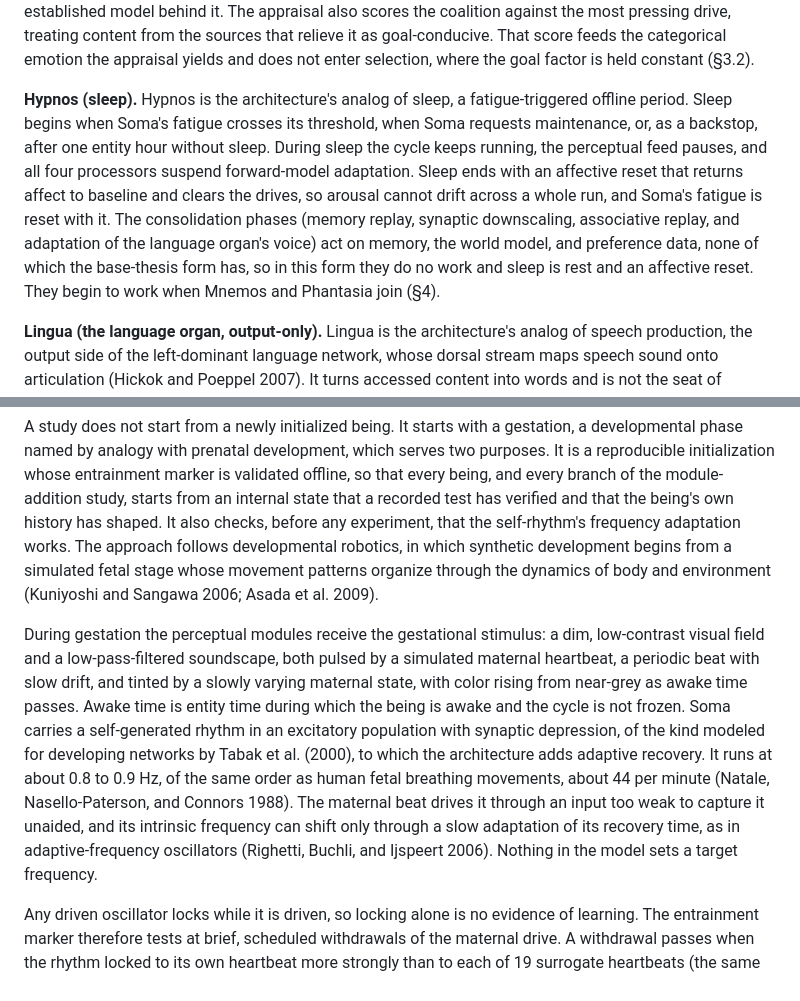
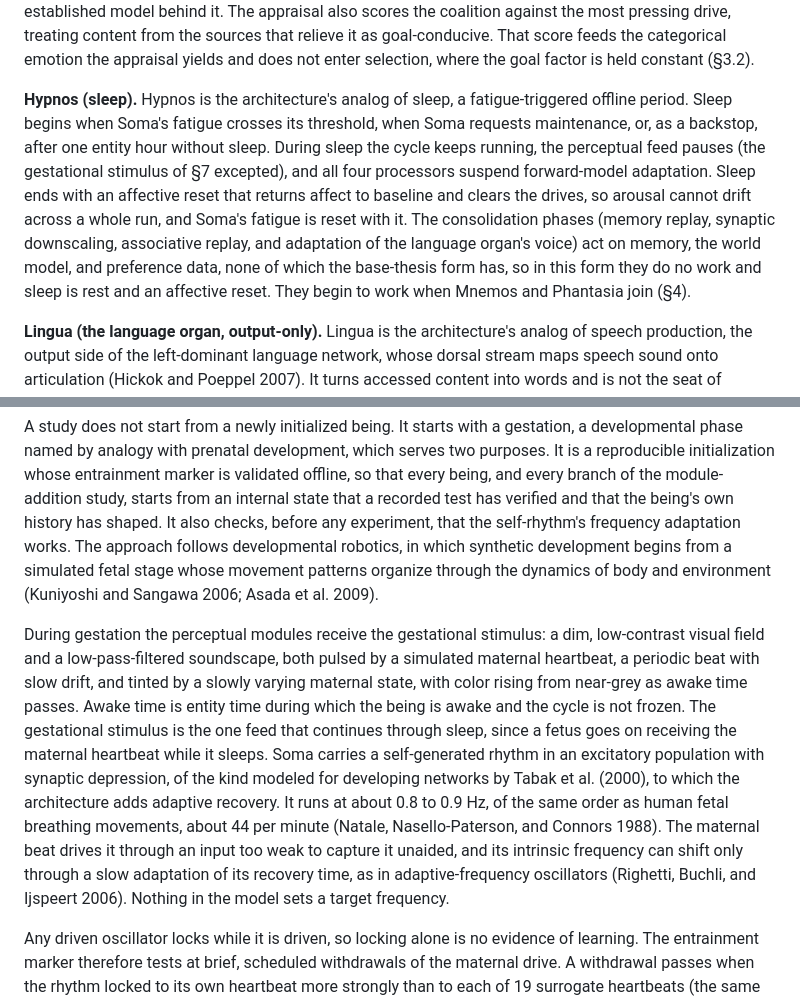
Before and after one commit to kaineone/predictive-workspace-paper, a Markdown page: paper.md, 2 parts joined by grey strips. GitHub-like rendering.

Commit message:
The gestational stimulus continues through sleep (#23)
* Gestation: the gestational stimulus continues through sleep

Co-Authored-By: Claude Opus 5.5 <noreply@anthropic.com>
Claude-Session: https://claude.ai/code/session_01ErFkUUoPYj9PMX5R6tNmmQ

* §3.5: point to the gestational exception

Co-Authored-By: Claude Opus 5.5 <noreply@anthropic.com>
Claude-Session: https://claude.ai/code/session_01ErFkUUoPYj9PMX5R6tNmmQ

---------

Co-authored-by: kaine.one <kaine.one@tuta.com>
Co-authored-by: Claude Opus 5.5 <noreply@anthropic.com>

```diff
--- a/paper.md
+++ b/paper.md
@@ -201,7 +201,7 @@ Valence follows learning progress. It relaxes toward the appraisal's pleasantnes
 
 Thymos holds four homeostatic drives: curiosity, boredom, social drive, and restlessness. Each is a deficit that builds while its need goes unmet and is reduced by the events that meet it, the reduction serving as the drive's reward (Hull 1943; Keramati and Gutkin 2014). Curiosity is met by learning progress, the fall of the perceptual prediction errors over time (Oudeyer and Kaplan 2007; Schmidhuber 2010). Boredom is met by perceptual alerts that arrive faster than the rate the entity has habituated to. Boredom has been defined as a failure to engage attention (Eastwood et al. 2012) and, in the MAC model, as a failure of attention or of meaning (Westgate and Wilson 2018); relief by novelty is this design's reading of those accounts. The social drive builds once the entity has heard a voice and is met each time it hears one again. Restlessness is met by the entity's own speak, think, or act intents, a design choice with no established model behind it. The appraisal also scores the coalition against the most pressing drive, treating content from the sources that relieve it as goal-conducive. That score feeds the categorical emotion the appraisal yields and does not enter selection, where the goal factor is held constant (§3.2).
 
-**Hypnos (sleep).** Hypnos is the architecture's analog of sleep, a fatigue-triggered offline period. Sleep begins when Soma's fatigue crosses its threshold, when Soma requests maintenance, or, as a backstop, after one entity hour without sleep. During sleep the cycle keeps running, the perceptual feed pauses, and all four processors suspend forward-model adaptation. Sleep ends with an affective reset that returns affect to baseline and clears the drives, so arousal cannot drift across a whole run, and Soma's fatigue is reset with it. The consolidation phases (memory replay, synaptic downscaling, associative replay, and adaptation of the language organ's voice) act on memory, the world model, and preference data, none of which the base-thesis form has, so in this form they do no work and sleep is rest and an affective reset. They begin to work when Mnemos and Phantasia join (§4).
+**Hypnos (sleep).** Hypnos is the architecture's analog of sleep, a fatigue-triggered offline period. Sleep begins when Soma's fatigue crosses its threshold, when Soma requests maintenance, or, as a backstop, after one entity hour without sleep. During sleep the cycle keeps running, the perceptual feed pauses (the gestational stimulus of §7 excepted), and all four processors suspend forward-model adaptation. Sleep ends with an affective reset that returns affect to baseline and clears the drives, so arousal cannot drift across a whole run, and Soma's fatigue is reset with it. The consolidation phases (memory replay, synaptic downscaling, associative replay, and adaptation of the language organ's voice) act on memory, the world model, and preference data, none of which the base-thesis form has, so in this form they do no work and sleep is rest and an affective reset. They begin to work when Mnemos and Phantasia join (§4).
 
 **Lingua (the language organ, output-only).** Lingua is the architecture's analog of speech production, the output side of the left-dominant language network, whose dorsal stream maps speech sound onto articulation (Hickok and Poeppel 2007). It turns accessed content into words and is not the seat of reasoning, which lives in the rest of the architecture. Generation runs on a local open-weights chat model, which speaks externally on a speak intent and produces inner thought on a think intent. Its context is a first-person persona: the accessed content is presented as the entity's own state and perception, the organ is told not to claim feelings or perceptions that content does not contain, and drive crossings reach it as fixed descriptive phrases instead of numbers. Because the organ is a language model following a persona prompt, its first-person text is not evidence of internal state. Its utterances are recorded and observed, and the planned test does not use them as a measure (§6.3).
 
@@ -359,7 +359,7 @@ At boot the system verifies the bus, initializes the modules and their forward m
 
 A study does not start from a newly initialized being. It starts with a gestation, a developmental phase named by analogy with prenatal development, which serves two purposes. It is a reproducible initialization whose entrainment marker is validated offline, so that every being, and every branch of the module-addition study, starts from an internal state that a recorded test has verified and that the being's own history has shaped. It also checks, before any experiment, that the self-rhythm's frequency adaptation works. The approach follows developmental robotics, in which synthetic development begins from a simulated fetal stage whose movement patterns organize through the dynamics of body and environment (Kuniyoshi and Sangawa 2006; Asada et al. 2009).
 
-During gestation the perceptual modules receive the gestational stimulus: a dim, low-contrast visual field and a low-pass-filtered soundscape, both pulsed by a simulated maternal heartbeat, a periodic beat with slow drift, and tinted by a slowly varying maternal state, with color rising from near-grey as awake time passes. Awake time is entity time during which the being is awake and the cycle is not frozen. Soma carries a self-generated rhythm in an excitatory population with synaptic depression, of the kind modeled for developing networks by Tabak et al. (2000), to which the architecture adds adaptive recovery. It runs at about 0.8 to 0.9 Hz, of the same order as human fetal breathing movements, about 44 per minute (Natale, Nasello-Paterson, and Connors 1988). The maternal beat drives it through an input too weak to capture it unaided, and its intrinsic frequency can shift only through a slow adaptation of its recovery time, as in adaptive-frequency oscillators (Righetti, Buchli, and Ijspeert 2006). Nothing in the model sets a target frequency.
+During gestation the perceptual modules receive the gestational stimulus: a dim, low-contrast visual field and a low-pass-filtered soundscape, both pulsed by a simulated maternal heartbeat, a periodic beat with slow drift, and tinted by a slowly varying maternal state, with color rising from near-grey as awake time passes. Awake time is entity time during which the being is awake and the cycle is not frozen. The gestational stimulus is the one feed that continues through sleep, since a fetus goes on receiving the maternal heartbeat while it sleeps. Soma carries a self-generated rhythm in an excitatory population with synaptic depression, of the kind modeled for developing networks by Tabak et al. (2000), to which the architecture adds adaptive recovery. It runs at about 0.8 to 0.9 Hz, of the same order as human fetal breathing movements, about 44 per minute (Natale, Nasello-Paterson, and Connors 1988). The maternal beat drives it through an input too weak to capture it unaided, and its intrinsic frequency can shift only through a slow adaptation of its recovery time, as in adaptive-frequency oscillators (Righetti, Buchli, and Ijspeert 2006). Nothing in the model sets a target frequency.
 
 Any driven oscillator locks while it is driven, so locking alone is no evidence of learning. The entrainment marker therefore tests at brief, scheduled withdrawals of the maternal drive. A withdrawal passes when the rhythm locked to its own heartbeat more strongly than to each of 19 surrogate heartbeats (the same beat generator under other seeds), following the surrogate method developed for fetal-maternal heart-rate coordination (Van Leeuwen et al. 2003, 2009); when its undriven frequency has moved toward the beat; and when it sustains itself while the beat is withdrawn. The marker requires three consecutive passing withdrawals. Pairing a rhythm of the order of fetal breathing movements with a heartbeat is an analogy rather than a model of fetal physiology: what the marker establishes is that a periodic drive has durably shifted the frequency of a self-generated rhythm. After birth the entrained rhythm continues as part of Soma's interoceptive input, its phase and amplitude among the features Soma predicts, so the being begins its life on the film program with a body rhythm shaped by its own gestation.
 
```
